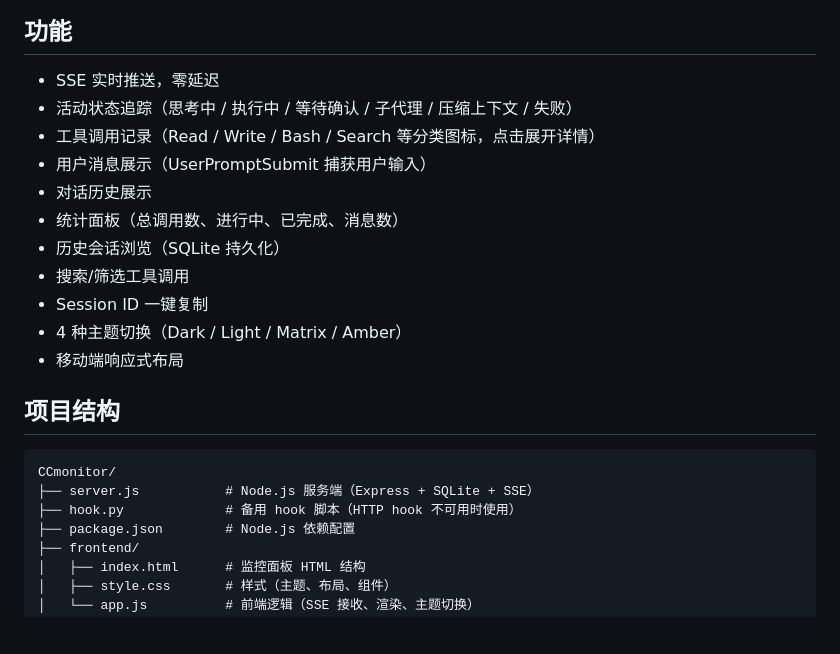
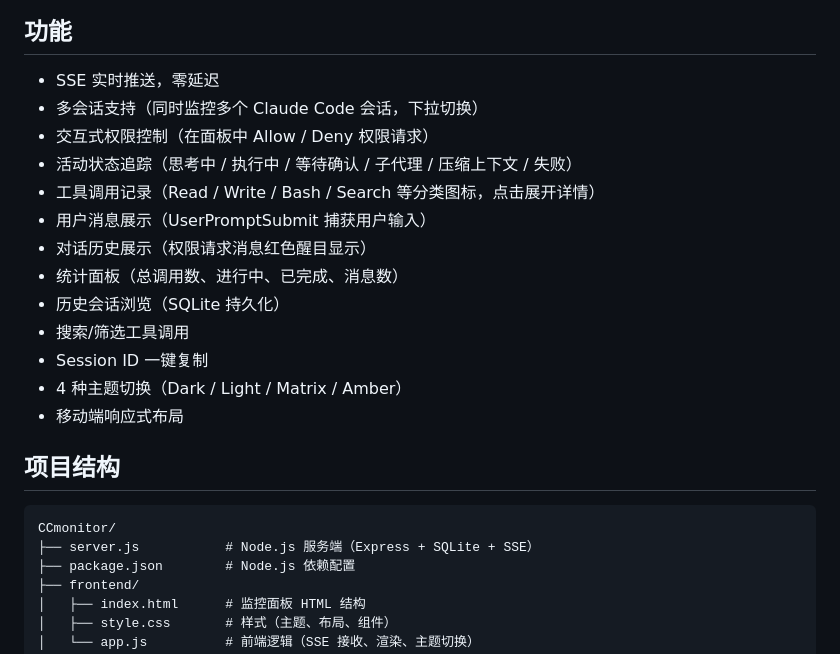
Before and after one commit to Apezer/CCmonitor, a Markdown page: README.md, the part around one of its changes. Drawn GitHub-style; blank space fills up the shorter version.

````diff
--- a/README.md
+++ b/README.md
@@ -5,10 +5,12 @@ Claude Code 会话实时监控面板。通过 hook 机制捕获 Claude Code 的
 ## 功能
 
 - SSE 实时推送，零延迟
+- 多会话支持（同时监控多个 Claude Code 会话，下拉切换）
+- 交互式权限控制（在面板中 Allow / Deny 权限请求）
 - 活动状态追踪（思考中 / 执行中 / 等待确认 / 子代理 / 压缩上下文 / 失败）
 - 工具调用记录（Read / Write / Bash / Search 等分类图标，点击展开详情）
 - 用户消息展示（UserPromptSubmit 捕获用户输入）
-- 对话历史展示
+- 对话历史展示（权限请求消息红色醒目显示）
 - 统计面板（总调用数、进行中、已完成、消息数）
 - 历史会话浏览（SQLite 持久化）
 - 搜索/筛选工具调用
@@ -21,7 +23,6 @@ Claude Code 会话实时监控面板。通过 hook 机制捕获 Claude Code 的
 ```
 CCmonitor/
 ├── server.js           # Node.js 服务端（Express + SQLite + SSE）
-├── hook.py             # 备用 hook 脚本（HTTP hook 不可用时使用）
 ├── package.json        # Node.js 依赖配置
 ├── frontend/
 │   ├── index.html      # 监控面板 HTML 结构
````
Also changed, not shown: other parts of README.md (+4 -26 lines).
